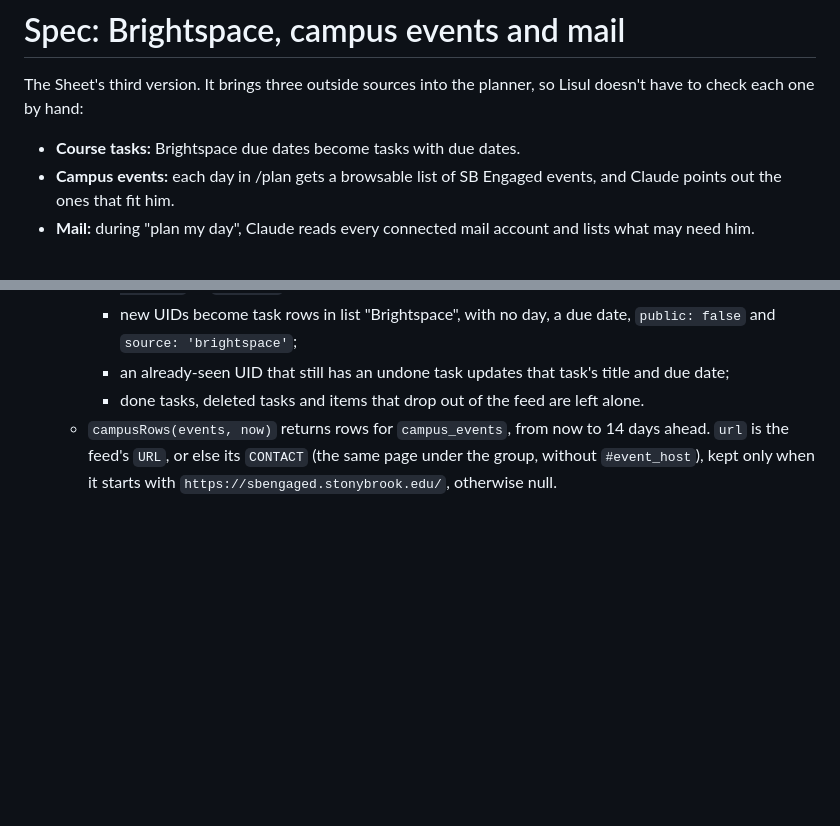
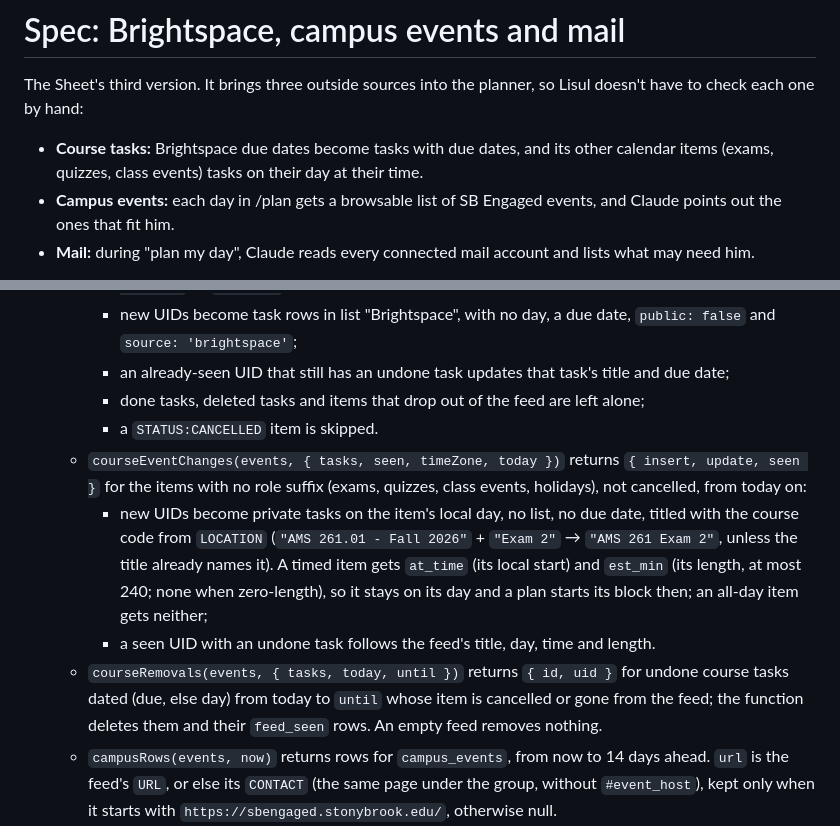
Before and after one commit to elvitigalalis/react-vscode-portfolio, a Markdown page: docs/sheet-sources.md, 2 parts joined by grey strips. Drawn GitHub-style; blank space fills up the shorter version.

Commit message:
Document Brightspace event tasks

```diff
--- a/docs/sheet-sources.md
+++ b/docs/sheet-sources.md
@@ -3,7 +3,8 @@
 The Sheet's third version. It brings three outside sources into the planner, so Lisul doesn't
 have to check each one by hand:
 
-- **Course tasks:** Brightspace due dates become tasks with due dates.
+- **Course tasks:** Brightspace due dates become tasks with due dates, and its other calendar
+  items (exams, quizzes, class events) tasks on their day at their time.
 - **Campus events:** each day in /plan gets a browsable list of SB Engaged events, and Claude
   points out the ones that fit him.
 - **Mail:** during "plan my day", Claude reads every connected mail account and lists what may
@@ -78,7 +79,20 @@ mail_connect_states  nonce text pk, created_at timestamptz   -- service role onl
     - new UIDs become task rows in list "Brightspace", with no day, a due date, `public: false`
       and `source: 'brightspace'`;
     - an already-seen UID that still has an undone task updates that task's title and due date;
-    - done tasks, deleted tasks and items that drop out of the feed are left alone.
+    - done tasks, deleted tasks and items that drop out of the feed are left alone;
+    - a `STATUS:CANCELLED` item is skipped.
+  - `courseEventChanges(events, { tasks, seen, timeZone, today })` returns `{ insert, update,
+    seen }` for the items with no role suffix (exams, quizzes, class events, holidays), not
+    cancelled, from today on:
+    - new UIDs become private tasks on the item's local day, no list, no due date, titled with the
+      course code from `LOCATION` (`"AMS 261.01 - Fall 2026"` + `"Exam 2"` → `"AMS 261 Exam 2"`,
+      unless the title already names it). A timed item gets `at_time` (its local start) and
+      `est_min` (its length, at most 240; none when zero-length), so it stays on its day and a plan
+      starts its block then; an all-day item gets neither;
+    - a seen UID with an undone task follows the feed's title, day, time and length.
+  - `courseRemovals(events, { tasks, today, until })` returns `{ id, uid }` for undone course
+    tasks dated (due, else day) from today to `until` whose item is cancelled or gone from the
+    feed; the function deletes them and their `feed_seen` rows. An empty feed removes nothing.
   - `campusRows(events, now)` returns rows for `campus_events`, from now to 14 days ahead.
     `url` is the feed's `URL`, or else its `CONTACT` (the same page under the group, without
     `#event_host`), kept only when it starts with `https://sbengaged.stonybrook.edu/`, otherwise
```
